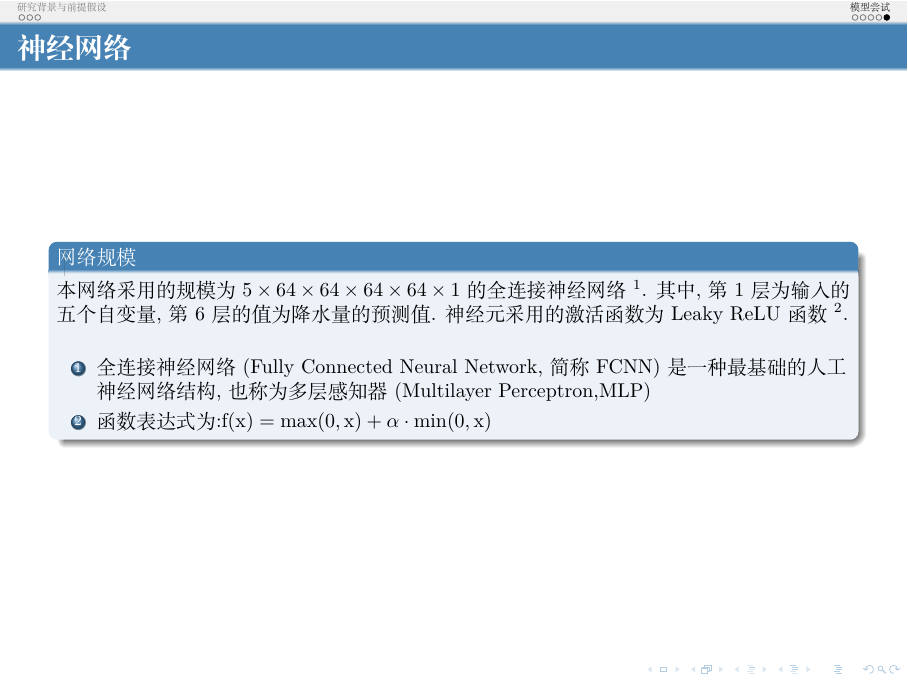
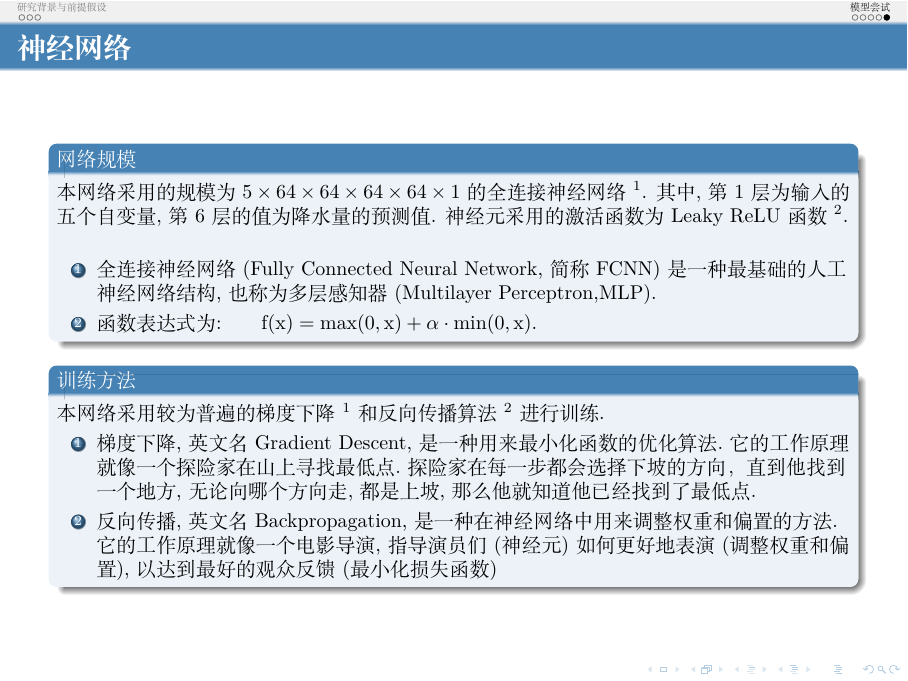
Before and after one commit to limuy2022/math_model, LaTeX slides (ppt/src.tex): page 10 of 10. Compiled offline with XeLaTeX.

Commit message:
change text

```diff
--- a/ppt/src.tex
+++ b/ppt/src.tex
@@ -354,8 +354,21 @@
 		神经元采用的激活函数为Leaky ReLU函数$^2$.
 		\begin{enumerate}
 			\item 全连接神经网络(Fully Connected Neural Network,简称FCNN)是一种最基础的人工神经网络结构,也称
-			      为多层感知器(Multilayer Perceptron,MLP)
-			\item 函数表达式为:$f(x)=\max(0, x) + \alpha \cdot \min(0, x)$
+			      为多层感知器(Multilayer Perceptron,MLP).
+			\item 函数表达式为:\qquad$f(x)=\max(0, x) + \alpha \cdot \min(0, x)$.
+		\end{enumerate}
+	\end{block}
+	\begin{block}{训练方法}
+		本网络采用较为普遍的梯度下降$^1$和反向传播算法$^2$进行训练.
+		\begin{enumerate}
+			\item 梯度下降,英文名Gradient Descent,是一种用来最小化
+			      函数的优化算法.它的工作原理就像一个探险家在山上寻找最
+			      低点.探险家在每一步都会选择下坡的方向，直到他找到一个
+			      地方,无论向哪个方向走,都是上坡,那么他就知道他已经找到了最低点.
+			\item 反向传播,英文名Backpropagation,是一种在
+			      神经网络中用来调整权重和偏置的方法.它的工作原理就
+			      像一个电影导演,指导演员们(神经元)如何更好地表演
+			      (调整权重和偏置),以达到最好的观众反馈(最小化损失函数)
 		\end{enumerate}
 	\end{block}
 \end{frame}
```
Also changed, not shown: ppt/src.pdf, 1 other file.
